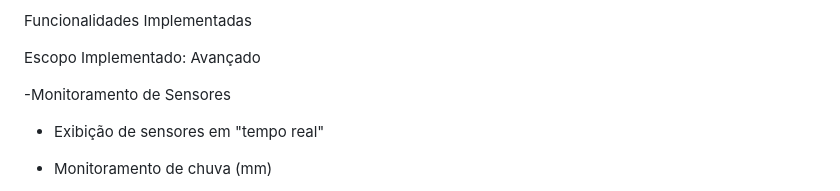
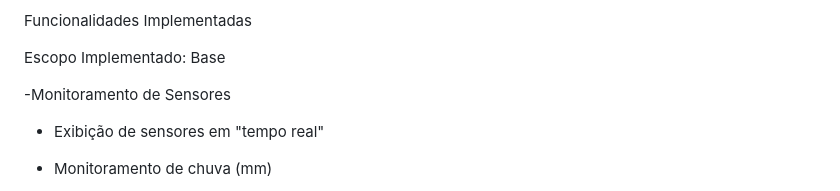
Before and after one commit to Aizuky/RainWatch, a Markdown page: README.md, the part around the change. GitHub-like rendering.

Commit message:
Alteração README

```diff
--- a/README.md
+++ b/README.md
@@ -26,7 +26,7 @@ O sistema centraliza informações de sensores, alertas automáticos e localiza
 
 Funcionalidades Implementadas
 
-Escopo Implementado: Avançado
+Escopo Implementado: Base
 
 -Monitoramento de Sensores
 
```
